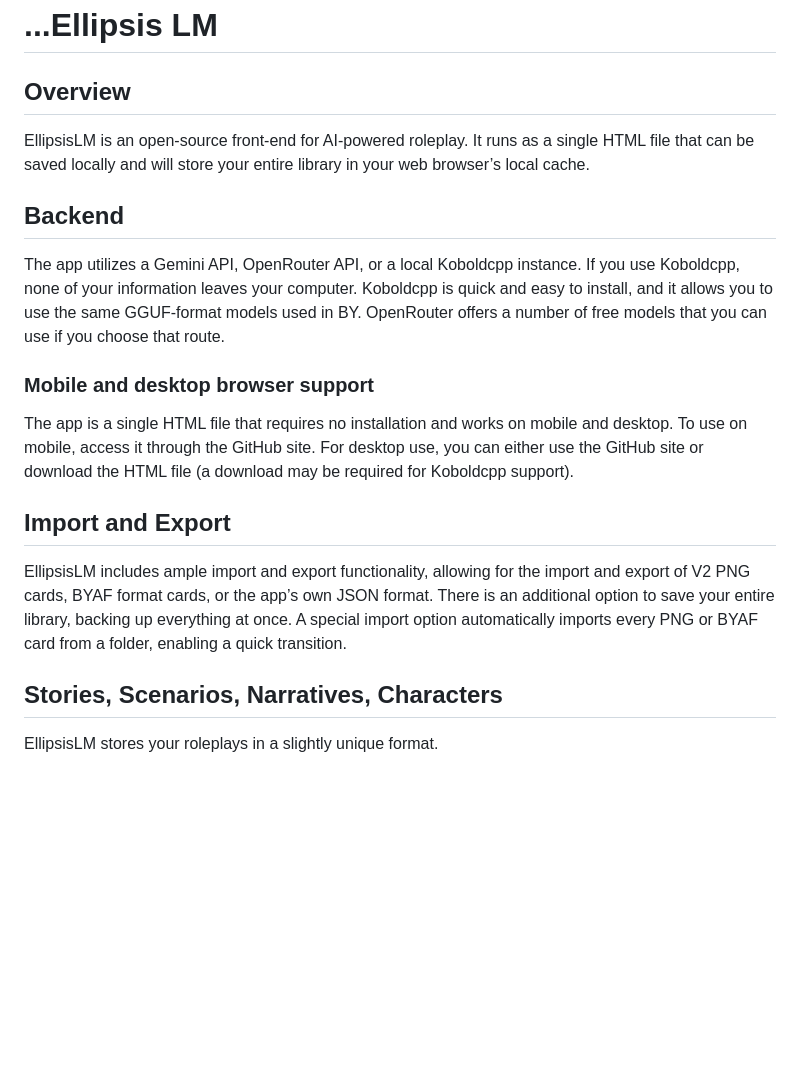
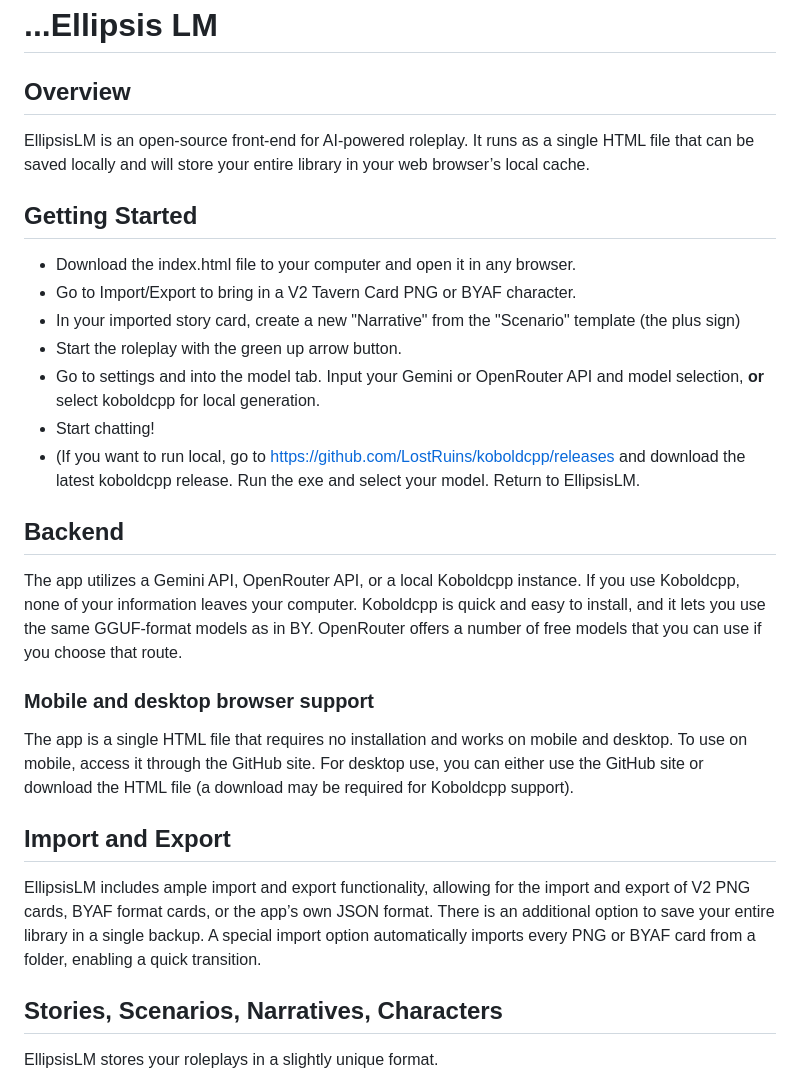
Before and after one commit to pacmanincarnate/EllipsisLM, a Markdown page: README.md, the part around the change. Rendered like a GitHub page; blank space fills up the shorter version.

Commit message:
Add 'Getting Started' section and clarify backup options
Added a 'Getting Started' section with instructions for users to download and run the application, and clarified backup options in the 'Import and Export' section.

```diff
--- a/README.md
+++ b/README.md
@@ -3,14 +3,23 @@
 ## Overview
 EllipsisLM is an open-source front-end for AI-powered roleplay. It runs as a single HTML file that can be saved locally and will store your entire library in your web browser’s local cache.
 
+## Getting Started
+- Download the index.html file to your computer and open it in any browser.
+- Go to Import/Export to bring in a V2 Tavern Card PNG or BYAF character.
+- In your imported story card, create a new "Narrative" from the "Scenario" template (the plus sign)
+- Start the roleplay with the green up arrow button.
+- Go to settings and into the model tab. Input your Gemini or OpenRouter API and model selection, **or** select koboldcpp for local generation.
+- Start chatting!
+- (If you want to run local, go to https://github.com/LostRuins/koboldcpp/releases and download the latest koboldcpp release. Run the exe and select your model. Return to EllipsisLM.
+
 ## Backend
-The app utilizes a Gemini API, OpenRouter API, or a local Koboldcpp instance. If you use Koboldcpp, none of your information leaves your computer. Koboldcpp is quick and easy to install, and it allows you to use the same GGUF-format models used in BY. OpenRouter offers a number of free models that you can use if you choose that route.
+The app utilizes a Gemini API, OpenRouter API, or a local Koboldcpp instance. If you use Koboldcpp, none of your information leaves your computer. Koboldcpp is quick and easy to install, and it lets you use the same GGUF-format models as in BY. OpenRouter offers a number of free models that you can use if you choose that route.
 
 ### Mobile and desktop browser support
 The app is a single HTML file that requires no installation and works on mobile and desktop. To use on mobile, access it through the GitHub site. For desktop use, you can either use the GitHub site or download the HTML file (a download may be required for Koboldcpp support).
 
 ## Import and Export
-EllipsisLM includes ample import and export functionality, allowing for the import and export of V2 PNG cards, BYAF format cards, or the app’s own JSON format. There is an additional option to save your entire library, backing up everything at once. A special import option automatically imports every PNG or BYAF card from a folder, enabling a quick transition.
+EllipsisLM includes ample import and export functionality, allowing for the import and export of V2 PNG cards, BYAF format cards, or the app’s own JSON format. There is an additional option to save your entire library in a single backup. A special import option automatically imports every PNG or BYAF card from a folder, enabling a quick transition.
 
 ## Stories, Scenarios, Narratives, Characters
 EllipsisLM stores your roleplays in a slightly unique format.
```
